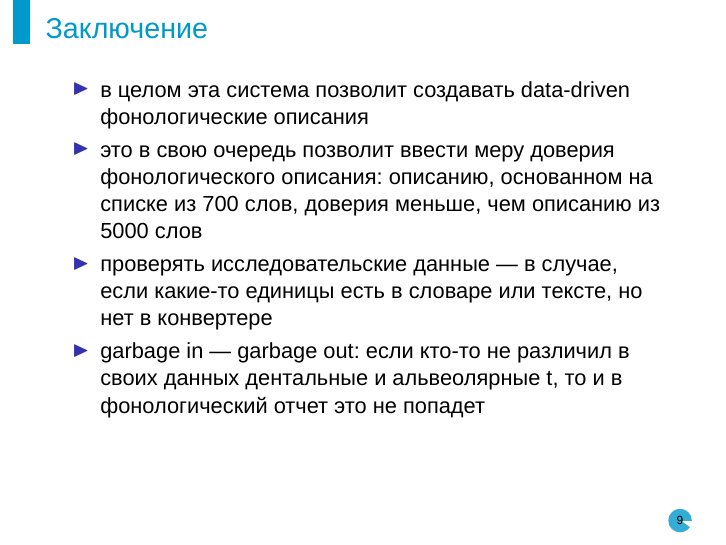
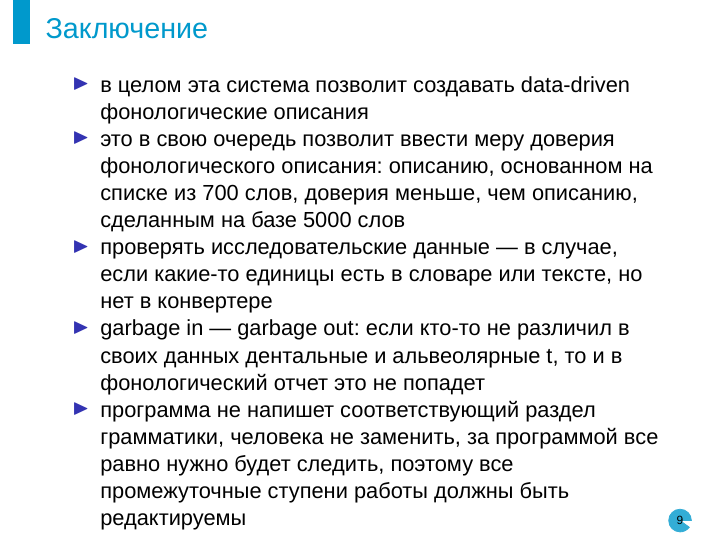
Before and after one commit to agricolamz/2018_Phonological_seminar_lingphonology, LaTeX slides (18.02.26_Moroz_lingphonology.tex): page 23 of 24. Compiled offline with XeLaTeX; a missing font is replaced by an installed copy or a similar font.

Commit message:
final commit

```diff
--- a/18.02.26_Moroz_lingphonology.tex
+++ b/18.02.26_Moroz_lingphonology.tex
@@ -166,9 +166,10 @@ text id & id & word & translation & … & POS & … \\ \hline
 \begin{frame}{Заключение}
 \begin{itemize}
 \item в целом эта система позволит создавать data-driven фонологические описания
-\item это в свою очередь позволит ввести меру доверия фонологического описания: описанию, основанном на списке из 700 слов, доверия меньше, чем описанию из 5000 слов
+\item это в свою очередь позволит ввести меру доверия фонологического описания: описанию, основанном на списке из 700 слов, доверия меньше, чем описанию, сделанным на базе 5000 слов
 \item проверять исследовательские данные --- в случае, если какие-то единицы есть в словаре или тексте, но нет в конвертере
 \item garbage in --- garbage out: если кто-то не различил в своих данных дентальные и альвеолярные t, то и в фонологический отчет это не попадет
+\item программа не напишет соответствующий раздел грамматики, человека не заменить, за программой все равно нужно будет следить, поэтому все промежуточные ступени работы должны быть редактируемы
 \end{itemize}
 \end{frame}
 
```
